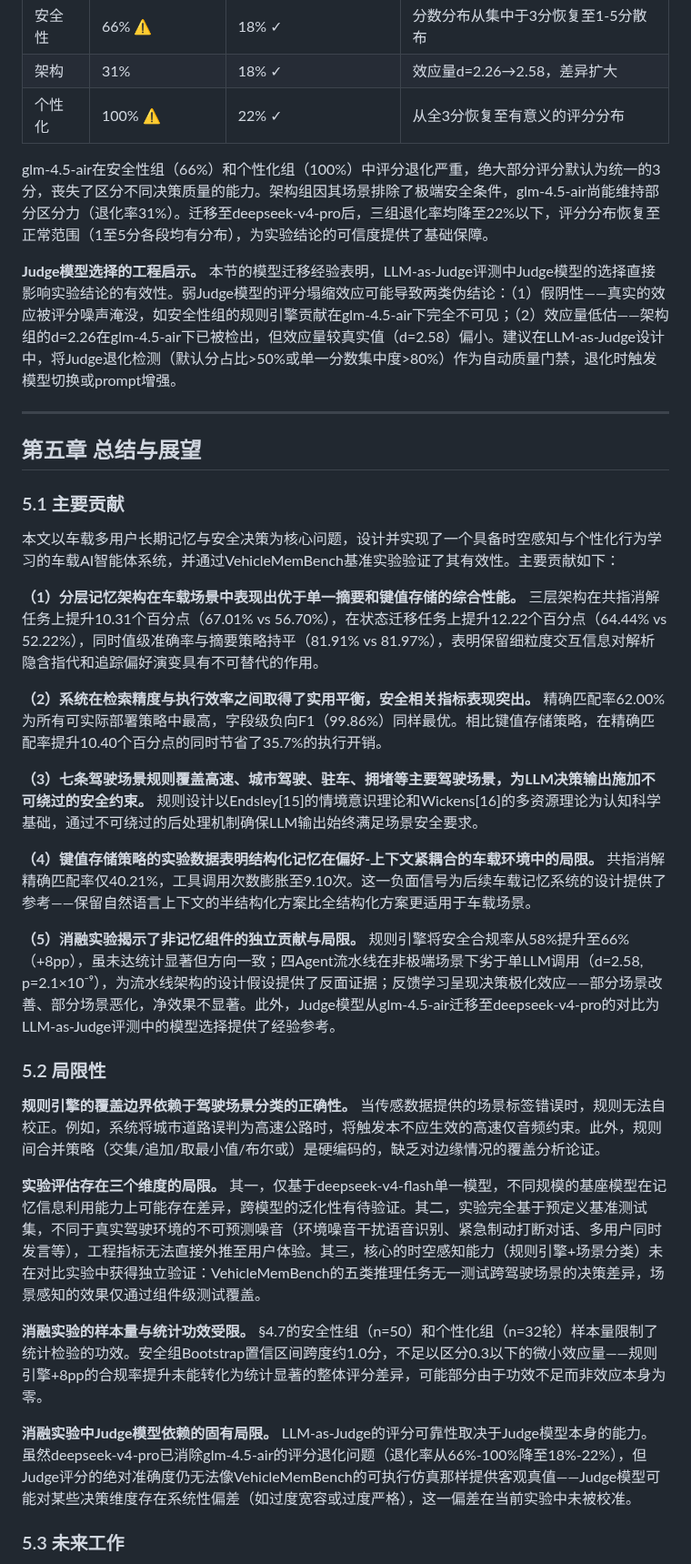
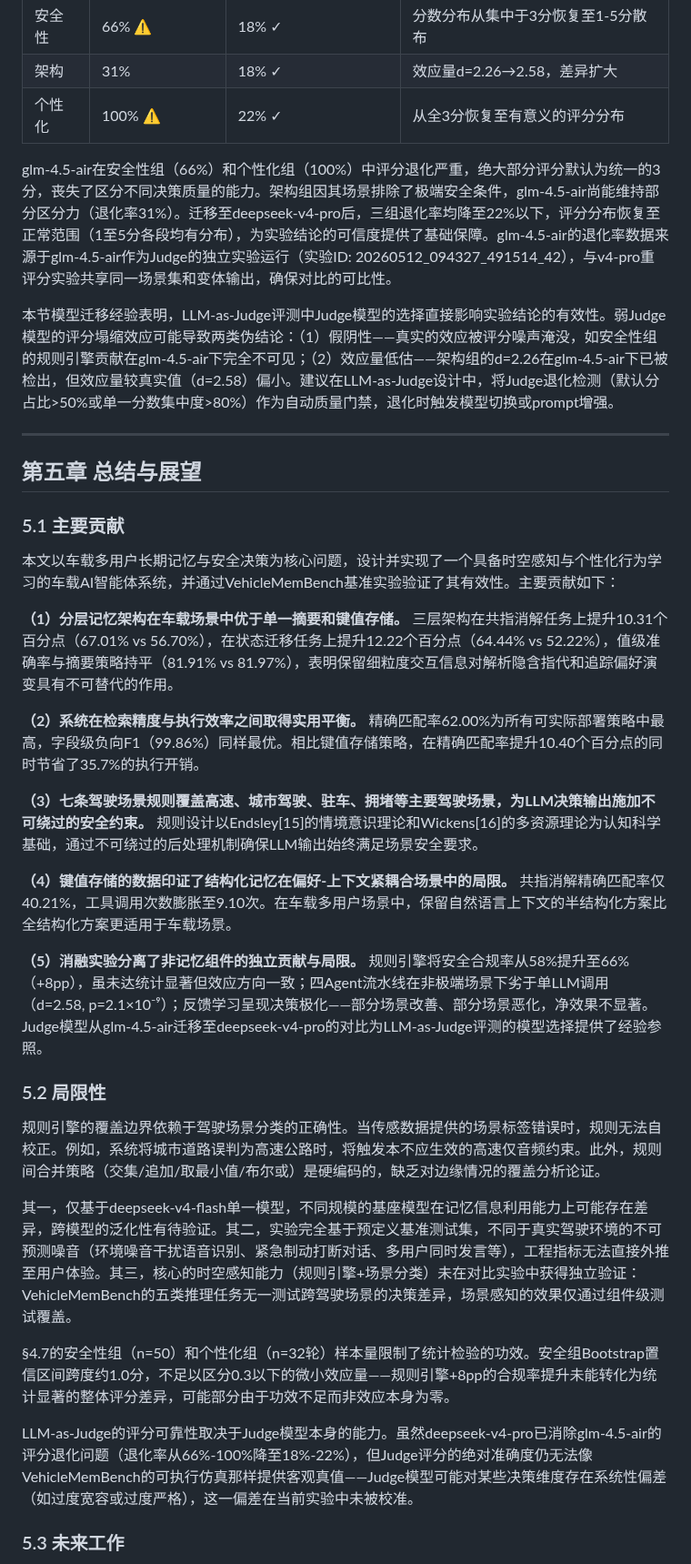
Before and after one commit to MiyakoMeow/DrivePal, a Markdown page: archive/初稿-20260511.md, the part around one of its changes. Shown at 91% size. GitHub-like rendering.

```diff
--- a/archive/初稿-20260511.md
+++ b/archive/初稿-20260511.md
@@ -722,9 +724,9 @@ VehicleMemBench基准实验（§4.1-§4.6）验证了完整系统在记忆策略
 | 架构 | 31% | 18% ✓ | 效应量d=2.26→2.58，差异扩大 |
 | 个性化 | 100% ⚠ | 22% ✓ | 从全3分恢复至有意义的评分分布 |
 
-glm-4.5-air在安全性组（66%）和个性化组（100%）中评分退化严重，绝大部分评分默认为统一的3分，丧失了区分不同决策质量的能力。架构组因其场景排除了极端安全条件，glm-4.5-air尚能维持部分区分力（退化率31%）。迁移至deepseek-v4-pro后，三组退化率均降至22%以下，评分分布恢复至正常范围（1至5分各段均有分布），为实验结论的可信度提供了基础保障。
+glm-4.5-air在安全性组（66%）和个性化组（100%）中评分退化严重，绝大部分评分默认为统一的3分，丧失了区分不同决策质量的能力。架构组因其场景排除了极端安全条件，glm-4.5-air尚能维持部分区分力（退化率31%）。迁移至deepseek-v4-pro后，三组退化率均降至22%以下，评分分布恢复至正常范围（1至5分各段均有分布），为实验结论的可信度提供了基础保障。glm-4.5-air的退化率数据来源于glm-4.5-air作为Judge的独立实验运行（实验ID: 20260512_094327_491514_42），与v4-pro重评分实验共享同一场景集和变体输出，确保对比的可比性。
 
-**Judge模型选择的工程启示。** 本节的模型迁移经验表明，LLM-as-Judge评测中Judge模型的选择直接影响实验结论的有效性。弱Judge模型的评分塌缩效应可能导致两类伪结论：（1）假阴性——真实的效应被评分噪声淹没，如安全性组的规则引擎贡献在glm-4.5-air下完全不可见；（2）效应量低估——架构组的d=2.26在glm-4.5-air下已被检出，但效应量较真实值（d=2.58）偏小。建议在LLM-as-Judge设计中，将Judge退化检测（默认分占比>50%或单一分数集中度>80%）作为自动质量门禁，退化时触发模型切换或prompt增强。
+本节模型迁移经验表明，LLM-as-Judge评测中Judge模型的选择直接影响实验结论的有效性。弱Judge模型的评分塌缩效应可能导致两类伪结论：（1）假阴性——真实的效应被评分噪声淹没，如安全性组的规则引擎贡献在glm-4.5-air下完全不可见；（2）效应量低估——架构组的d=2.26在glm-4.5-air下已被检出，但效应量较真实值（d=2.58）偏小。建议在LLM-as-Judge设计中，将Judge退化检测（默认分占比>50%或单一分数集中度>80%）作为自动质量门禁，退化时触发模型切换或prompt增强。
 
 ---
 
@@ -734,25 +736,25 @@ glm-4.5-air在安全性组（66%）和个性化组（100%）中评分退化严
 
 本文以车载多用户长期记忆与安全决策为核心问题，设计并实现了一个具备时空感知与个性化行为学习的车载AI智能体系统，并通过VehicleMemBench基准实验验证了其有效性。主要贡献如下：
 
-**（1）分层记忆架构在车载场景中表现出优于单一摘要和键值存储的综合性能。** 三层架构在共指消解任务上提升10.31个百分点（67.01% vs 56.70%），在状态迁移任务上提升12.22个百分点（64.44% vs 52.22%），同时值级准确率与摘要策略持平（81.91% vs 81.97%），表明保留细粒度交互信息对解析隐含指代和追踪偏好演变具有不可替代的作用。
+**（1）分层记忆架构在车载场景中优于单一摘要和键值存储。** 三层架构在共指消解任务上提升10.31个百分点（67.01% vs 56.70%），在状态迁移任务上提升12.22个百分点（64.44% vs 52.22%），值级准确率与摘要策略持平（81.91% vs 81.97%），表明保留细粒度交互信息对解析隐含指代和追踪偏好演变具有不可替代的作用。
 
-**（2）系统在检索精度与执行效率之间取得了实用平衡，安全相关指标表现突出。** 精确匹配率62.00%为所有可实际部署策略中最高，字段级负向F1（99.86%）同样最优。相比键值存储策略，在精确匹配率提升10.40个百分点的同时节省了35.7%的执行开销。
+**（2）系统在检索精度与执行效率之间取得实用平衡。** 精确匹配率62.00%为所有可实际部署策略中最高，字段级负向F1（99.86%）同样最优。相比键值存储策略，在精确匹配率提升10.40个百分点的同时节省了35.7%的执行开销。
 
 **（3）七条驾驶场景规则覆盖高速、城市驾驶、驻车、拥堵等主要驾驶场景，为LLM决策输出施加不可绕过的安全约束。** 规则设计以Endsley[15]的情境意识理论和Wickens[16]的多资源理论为认知科学基础，通过不可绕过的后处理机制确保LLM输出始终满足场景安全要求。
 
-**（4）键值存储策略的实验数据表明结构化记忆在偏好-上下文紧耦合的车载环境中的局限。** 共指消解精确匹配率仅40.21%，工具调用次数膨胀至9.10次。这一负面信号为后续车载记忆系统的设计提供了参考——保留自然语言上下文的半结构化方案比全结构化方案更适用于车载场景。
+**（4）键值存储的数据印证了结构化记忆在偏好-上下文紧耦合场景中的局限。** 共指消解精确匹配率仅40.21%，工具调用次数膨胀至9.10次。在车载多用户场景中，保留自然语言上下文的半结构化方案比全结构化方案更适用于车载场景。
 
-**（5）消融实验揭示了非记忆组件的独立贡献与局限。** 规则引擎将安全合规率从58%提升至66%（+8pp），虽未达统计显著但方向一致；四Agent流水线在非极端场景下劣于单LLM调用（d=2.58, p=2.1×10⁻⁹），为流水线架构的设计假设提供了反面证据；反馈学习呈现决策极化效应——部分场景改善、部分场景恶化，净效果不显著。此外，Judge模型从glm-4.5-air迁移至deepseek-v4-pro的对比为LLM-as-Judge评测中的模型选择提供了经验参考。
+**（5）消融实验分离了非记忆组件的独立贡献与局限。** 规则引擎将安全合规率从58%提升至66%（+8pp），虽未达统计显著但效应方向一致；四Agent流水线在非极端场景下劣于单LLM调用（d=2.58, p=2.1×10⁻⁹）；反馈学习呈现决策极化——部分场景改善、部分场景恶化，净效果不显著。Judge模型从glm-4.5-air迁移至deepseek-v4-pro的对比为LLM-as-Judge评测的模型选择提供了经验参照。
 
 ### 5.2 局限性
 
-**规则引擎的覆盖边界依赖于驾驶场景分类的正确性。** 当传感数据提供的场景标签错误时，规则无法自校正。例如，系统将城市道路误判为高速公路时，将触发本不应生效的高速仅音频约束。此外，规则间合并策略（交集/追加/取最小值/布尔或）是硬编码的，缺乏对边缘情况的覆盖分析论证。
+规则引擎的覆盖边界依赖于驾驶场景分类的正确性。当传感数据提供的场景标签错误时，规则无法自校正。例如，系统将城市道路误判为高速公路时，将触发本不应生效的高速仅音频约束。此外，规则间合并策略（交集/追加/取最小值/布尔或）是硬编码的，缺乏对边缘情况的覆盖分析论证。
 
-**实验评估存在三个维度的局限。** 其一，仅基于deepseek-v4-flash单一模型，不同规模的基座模型在记忆信息利用能力上可能存在差异，跨模型的泛化性有待验证。其二，实验完全基于预定义基准测试集，不同于真实驾驶环境的不可预测噪音（环境噪音干扰语音识别、紧急制动打断对话、多用户同时发言等），工程指标无法直接外推至用户体验。其三，核心的时空感知能力（规则引擎+场景分类）未在对比实验中获得独立验证：VehicleMemBench的五类推理任务无一测试跨驾驶场景的决策差异，场景感知的效果仅通过组件级测试覆盖。
+其一，仅基于deepseek-v4-flash单一模型，不同规模的基座模型在记忆信息利用能力上可能存在差异，跨模型的泛化性有待验证。其二，实验完全基于预定义基准测试集，不同于真实驾驶环境的不可预测噪音（环境噪音干扰语音识别、紧急制动打断对话、多用户同时发言等），工程指标无法直接外推至用户体验。其三，核心的时空感知能力（规则引擎+场景分类）未在对比实验中获得独立验证：VehicleMemBench的五类推理任务无一测试跨驾驶场景的决策差异，场景感知的效果仅通过组件级测试覆盖。
 
-**消融实验的样本量与统计功效受限。** §4.7的安全性组（n=50）和个性化组（n=32轮）样本量限制了统计检验的功效。安全组Bootstrap置信区间跨度约1.0分，不足以区分0.3以下的微小效应量——规则引擎+8pp的合规率提升未能转化为统计显著的整体评分差异，可能部分由于功效不足而非效应本身为零。
+§4.7的安全性组（n=50）和个性化组（n=32轮）样本量限制了统计检验的功效。安全组Bootstrap置信区间跨度约1.0分，不足以区分0.3以下的微小效应量——规则引擎+8pp的合规率提升未能转化为统计显著的整体评分差异，可能部分由于功效不足而非效应本身为零。
 
-**消融实验中Judge模型依赖的固有局限。** LLM-as-Judge的评分可靠性取决于Judge模型本身的能力。虽然deepseek-v4-pro已消除glm-4.5-air的评分退化问题（退化率从66%-100%降至18%-22%），但Judge评分的绝对准确度仍无法像VehicleMemBench的可执行仿真那样提供客观真值——Judge模型可能对某些决策维度存在系统性偏差（如过度宽容或过度严格），这一偏差在当前实验中未被校准。
+LLM-as-Judge的评分可靠性取决于Judge模型本身的能力。虽然deepseek-v4-pro已消除glm-4.5-air的评分退化问题（退化率从66%-100%降至18%-22%），但Judge评分的绝对准确度仍无法像VehicleMemBench的可执行仿真那样提供客观真值——Judge模型可能对某些决策维度存在系统性偏差（如过度宽容或过度严格），这一偏差在当前实验中未被校准。
 
 ### 5.3 未来工作
 
```
Also changed, not shown: other parts of archive/初稿-20260511.md (+26 -24 lines).
